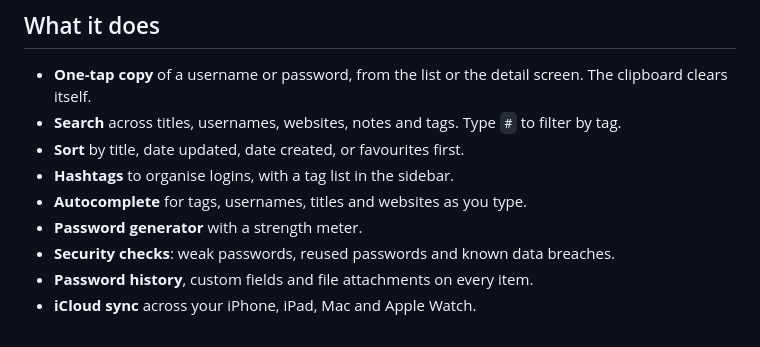
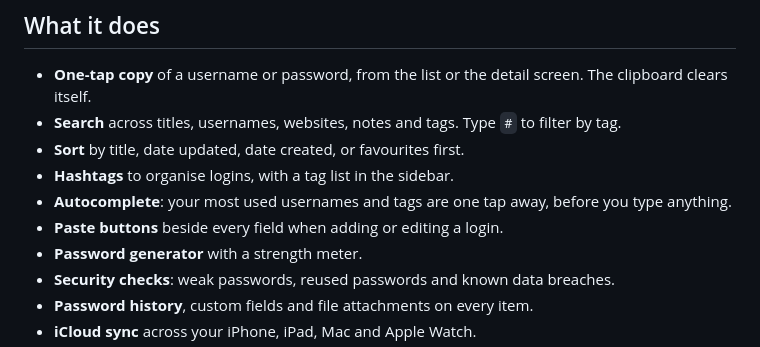
Before and after one commit to giridharmb/ApplePasswordManager-Docs, a Markdown page: README.md, the part around the change. GitHub-like rendering.

Commit message:
Document paste buttons and instant autocomplete
Co-Authored-By: Claude Fable 5.2 <noreply@anthropic.com>

```diff
--- a/README.md
+++ b/README.md
@@ -16,7 +16,8 @@ Screenshots are taken from the app running with sample data.
 - **Search** across titles, usernames, websites, notes and tags. Type `#` to filter by tag.
 - **Sort** by title, date updated, date created, or favourites first.
 - **Hashtags** to organise logins, with a tag list in the sidebar.
-- **Autocomplete** for tags, usernames, titles and websites as you type.
+- **Autocomplete**: your most used usernames and tags are one tap away, before you type anything.
+- **Paste buttons** beside every field when adding or editing a login.
 - **Password generator** with a strength meter.
 - **Security checks**: weak passwords, reused passwords and known data breaches.
 - **Password history**, custom fields and file attachments on every item.
```
Also changed, not shown: docs/user-guide.md (+9 -1 lines), screenshots/iphone-new-item-paste.png (added).
